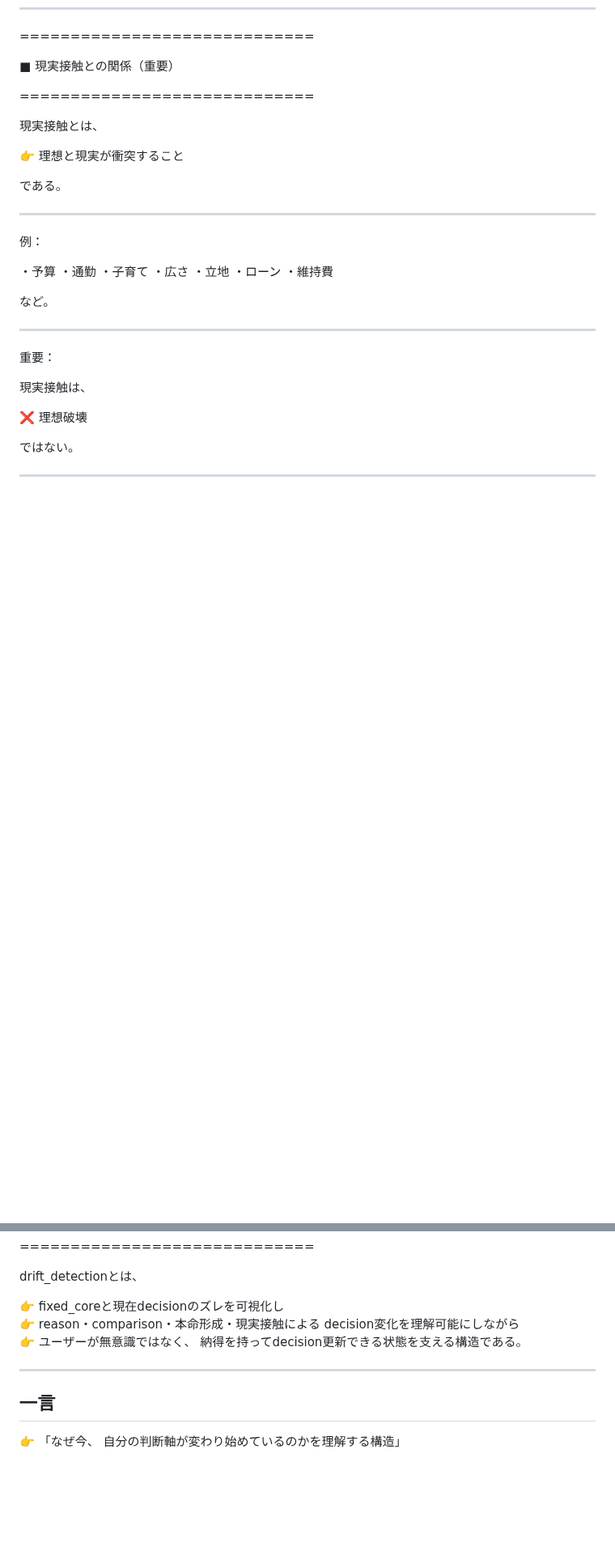
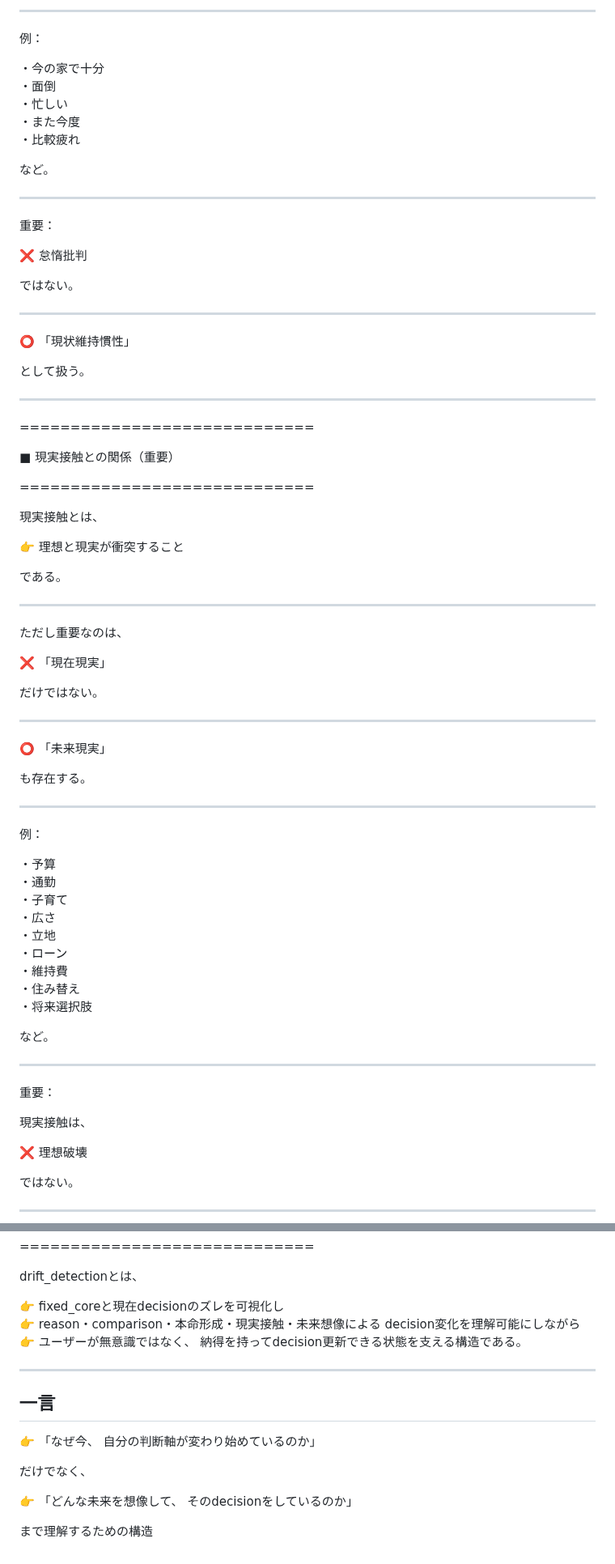
Before and after one commit to iekau-prep/antigravity-brain, a Markdown page: brain/system/drift_detection.md, 2 parts joined by grey strips. Shown at 81% size. Rendered like a GitHub page; blank space fills up the shorter version.

Commit message:
Update drift_detection.md
人間が、

未来をどう想像し、

どうdecision driftするか

を扱う中核理論

への修正（現在理解→未来含めた理解）

```diff
--- a/brain/system/drift_detection.md
+++ b/brain/system/drift_detection.md
@@ -465,3 +750,31 @@ drift_detection は：
+---
+
+例：
+
+・今の家で十分
+・面倒
+・忙しい
+・また今度
+・比較疲れ
+
+など。
+
+---
+
+重要：
+
+❌ 怠惰批判
+
+ではない。
+
+---
+
+⭕ 「現状維持慣性」
+
+として扱う。
+
+---
+
 =============================
 
 ■ 現実接触との関係（重要）
@@ -476,6 +789,20 @@ drift_detection は：
 
 ---
 
+ただし重要なのは、
+
+❌ 「現在現実」
+
+だけではない。
+
+---
+
+⭕ 「未来現実」
+
+も存在する。
+
+---
+
 例：
 
 ・予算
@@ -485,6 +812,8 @@ drift_detection は：
 ・立地
 ・ローン
 ・維持費
+・住み替え
+・将来選択肢
 
 など。
 
@@ -865,7 +1254,7 @@ MVPでは：
 drift_detectionとは、
 
 👉 fixed_coreと現在decisionのズレを可視化し
-👉 reason・comparison・本命形成・現実接触による
+👉 reason・comparison・本命形成・現実接触・未来想像による
 decision変化を理解可能にしながら
 👉 ユーザーが無意識ではなく、
 納得を持ってdecision更新できる状態を支える構造である。
@@ -875,4 +1264,11 @@ decision変化を理解可能にしながら
 ## 一言
 
 👉 「なぜ今、
-自分の判断軸が変わり始めているのかを理解する構造」
+自分の判断軸が変わり始めているのか」
+
+だけでなく、
+
+👉 「どんな未来を想像して、
+そのdecisionをしているのか」
+
+まで理解するための構造
```
Also changed, not shown: other parts of brain/system/drift_detection.md (+351 -6 lines).
